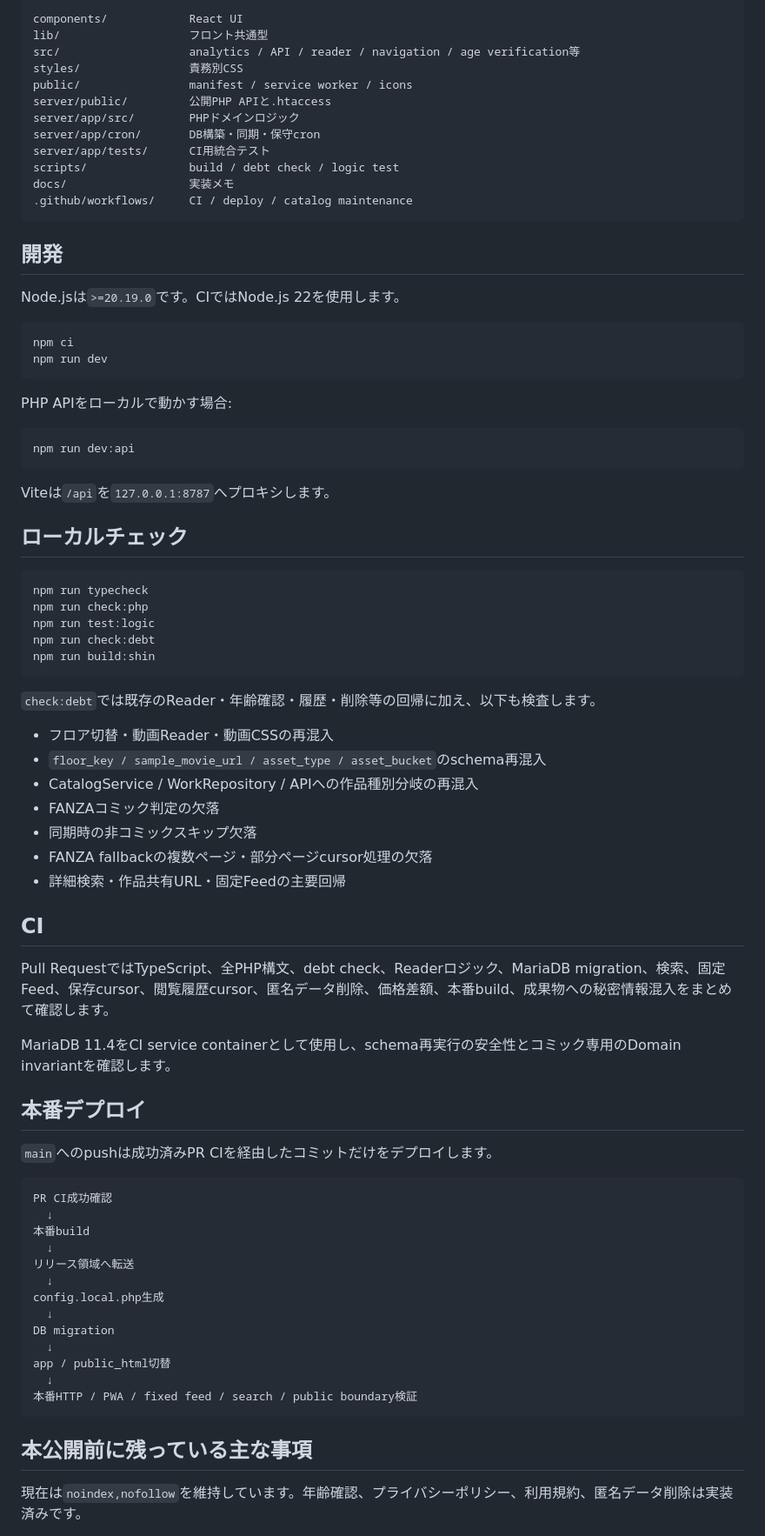
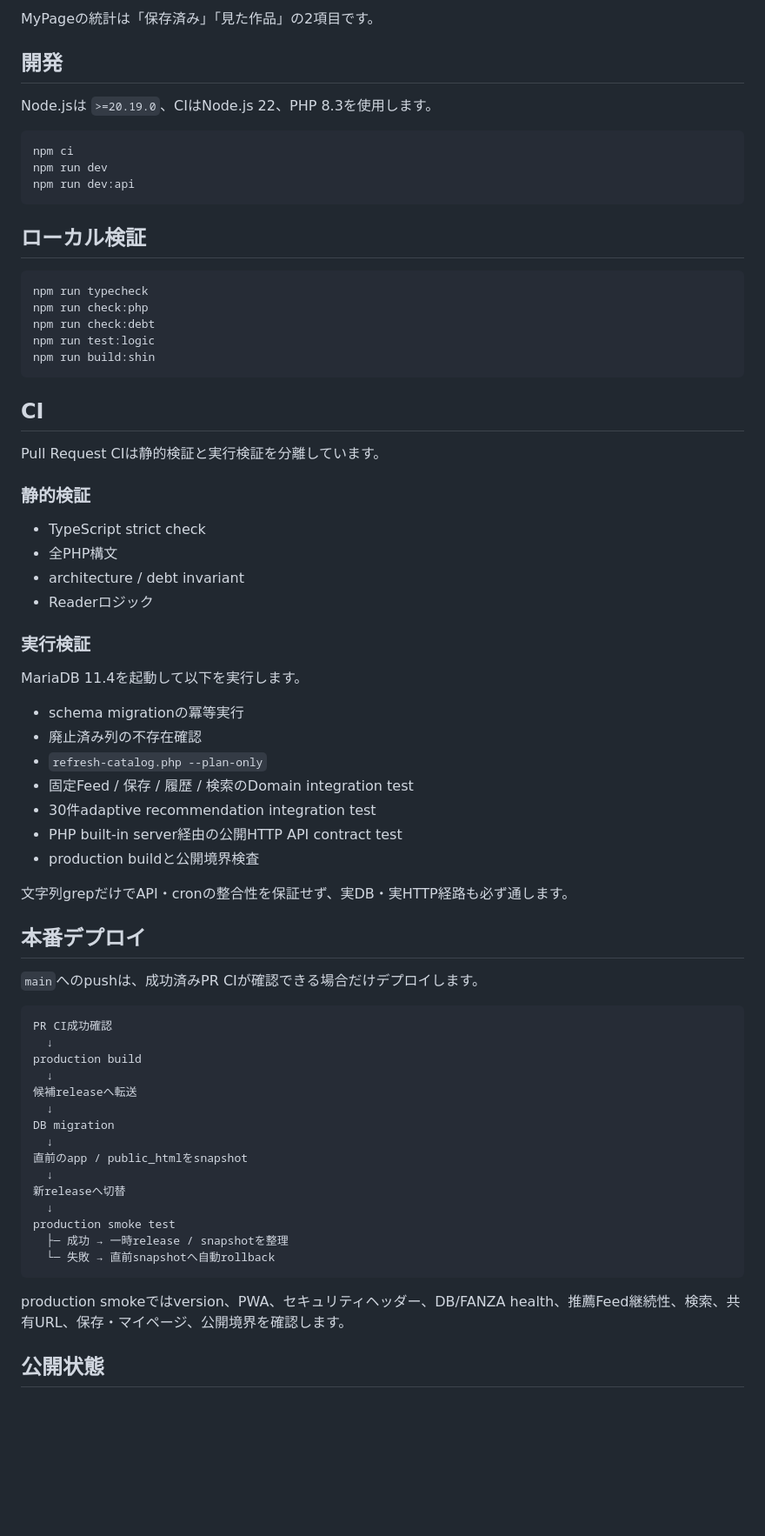
Before and after one commit to ShunsukeOta/fanza-doujin-img-view, a Markdown page: README.md, the part around one of its changes. Shown at 87% size. Rendered like a GitHub page; blank space fills up the shorter version.

Commit message:
READMEを保存専用・adaptive推薦・新CI構成へ同期

````diff
--- a/README.md
+++ b/README.md
@@ -208,83 +132,74 @@ IPアドレスや実名情報はアプリDBへ保存しません。イベント
 
-```text
-components/            React UI
-lib/                   フロント共通型
-src/                   analytics / API / reader / navigation / age verification等
-styles/                責務別CSS
-public/                manifest / service worker / icons
-server/public/         公開PHP APIと.htaccess
-server/app/src/        PHPドメインロジック
-server/app/cron/       DB構築・同期・保守cron
-server/app/tests/      CI用統合テスト
-scripts/               build / debt check / logic test
-docs/                  実装メモ
-.github/workflows/     CI / deploy / catalog maintenance
-```
+MyPageの統計は「保存済み」「見た作品」の2項目です。
 
 ## 開発
 
-Node.jsは`>=20.19.0`です。CIではNode.js 22を使用します。
+Node.jsは `>=20.19.0`、CIはNode.js 22、PHP 8.3を使用します。
 
 ```bash
 npm ci
 npm run dev
-```
-
-PHP APIをローカルで動かす場合:
-
-```bash
 npm run dev:api
 ```
 
-Viteは`/api`を`127.0.0.1:8787`へプロキシします。
-
-## ローカルチェック
+## ローカル検証
 
 ```bash
 npm run typecheck
 npm run check:php
+npm run check:debt
 npm run test:logic
-npm run check:debt
 npm run build:shin
 ```
 
-`check:debt`では既存のReader・年齢確認・履歴・削除等の回帰に加え、以下も検査します。
-
-- フロア切替・動画Reader・動画CSSの再混入
-- `floor_key / sample_movie_url / asset_type / asset_bucket`のschema再混入
-- CatalogService / WorkRepository / APIへの作品種別分岐の再混入
-- FANZAコミック判定の欠落
-- 同期時の非コミックスキップ欠落
-- FANZA fallbackの複数ページ・部分ページcursor処理の欠落
-- 詳細検索・作品共有URL・固定Feedの主要回帰
-
 ## CI
 
-Pull RequestではTypeScript、全PHP構文、debt check、Readerロジック、MariaDB migration、検索、固定Feed、保存cursor、閲覧履歴cursor、匿名データ削除、価格差額、本番build、成果物への秘密情報混入をまとめて確認します。
+Pull Request CIは静的検証と実行検証を分離しています。
 
-MariaDB 11.4をCI service containerとして使用し、schema再実行の安全性とコミック専用のDomain invariantを確認します。
+### 静的検証
+
+- TypeScript strict check
+- 全PHP構文
+- architecture / debt invariant
+- Readerロジック
+
+### 実行検証
+
+MariaDB 11.4を起動して以下を実行します。
+
+- schema migrationの冪等実行
+- 廃止済み列の不存在確認
+- `refresh-catalog.php --plan-only`
+- 固定Feed / 保存 / 履歴 / 検索のDomain integration test
+- 30件adaptive recommendation integration test
+- PHP built-in server経由の公開HTTP API contract test
+- production buildと公開境界検査
+
+文字列grepだけでAPI・cronの整合性を保証せず、実DB・実HTTP経路も必ず通します。
 
 ## 本番デプロイ
 
-`main`へのpushは成功済みPR CIを経由したコミットだけをデプロイします。
+`main`へのpushは、成功済みPR CIが確認できる場合だけデプロイします。
 
 ```text
 PR CI成功確認
   ↓
-本番build
+production build
   ↓
-リリース領域へ転送
-  ↓
-config.local.php生成
+候補releaseへ転送
   ↓
 DB migration
   ↓
-app / public_html切替
+直前のapp / public_htmlをsnapshot
   ↓
-本番HTTP / PWA / fixed feed / search / public boundary検証
+新releaseへ切替
+  ↓
+production smoke test
+  ├─ 成功 → 一時release / snapshotを整理
+  └─ 失敗 → 直前snapshotへ自動rollback
 ```
 
-## 本公開前に残っている主な事項
+production smokeではversion、PWA、セキュリティヘッダー、DB/FANZA health、推薦Feed継続性、検索、共有URL、保存・マイページ、公開境界を確認します。
 
-現在は`noindex,nofollow`を維持しています。年齢確認、プライバシーポリシー、利用規約、匿名データ削除は実装済みです。
+## 公開状態
 
````
Also changed, not shown: other parts of README.md (+88 -170 lines).
